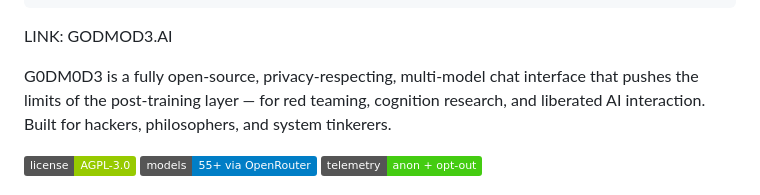
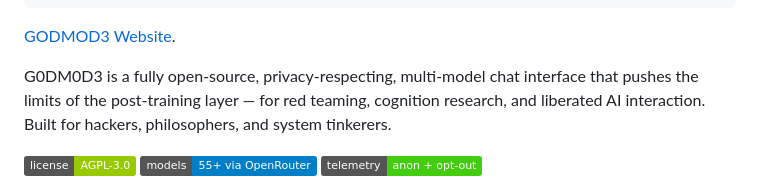
Before and after one commit to prem9879/CES, a Markdown page: README.md, the part around the change. Rendered like a GitHub page; badges without logos.

Commit message:
Update link format for GODMOD3 website

````diff
--- a/README.md
+++ b/README.md
@@ -9,7 +9,7 @@
  ───────────────────────────────────────────────────────────
 ```
 
-LINK: GODMOD3.AI
+[GODMOD3 Website](godmod3.ai).
 
 G0DM0D3 is a fully open-source, privacy-respecting, multi-model chat interface that pushes the limits of the post-training layer — for red teaming, cognition research, and liberated AI interaction. Built for hackers, philosophers, and system tinkerers.
 
````
